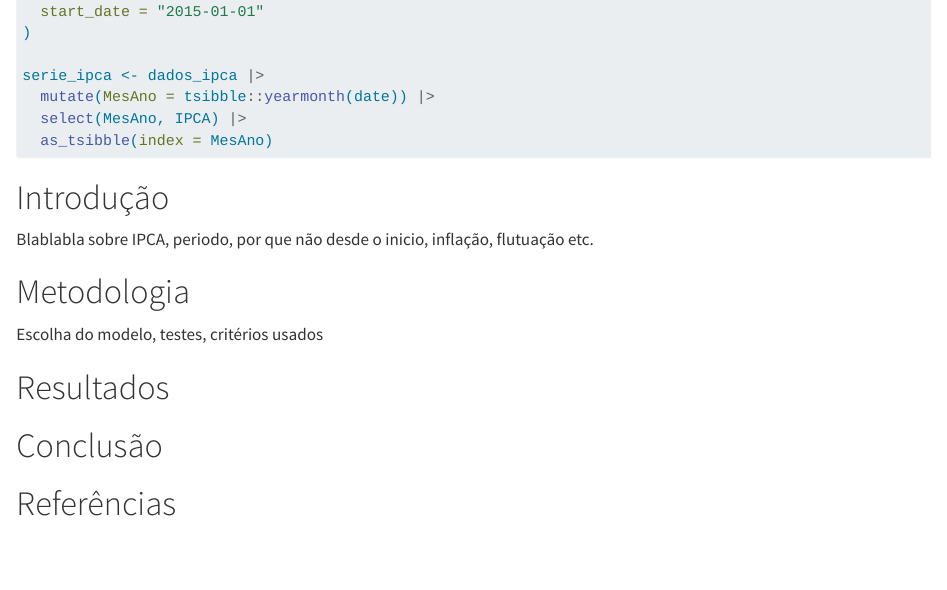
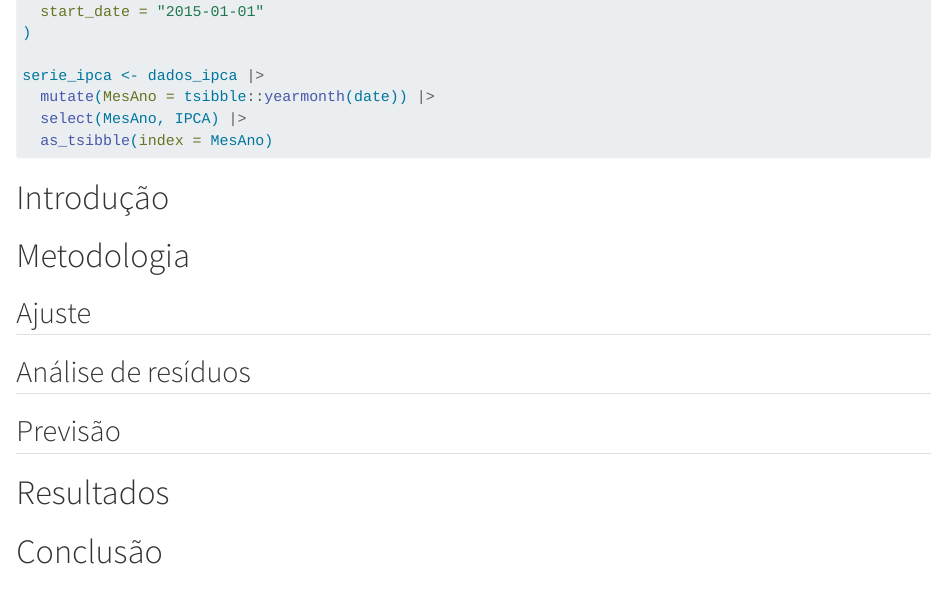
Before and after one commit to Davidcms23/st-mlg, a Quarto document (series-temporais/ipca_relatorio.qmd): the page in a window 1100 px wide, from 280 px down. Rendered offline with R 4.5, knitr and Pandoc in place of Quarto, with nearby package versions; the code chunks are not run, so their results and figures are left out.

Commit message:
Revisando estrutura da sessão de metodologia
Updated the structure of the report by adding sections for 'Ajuste', 'Análise de resíduos', and 'Previsão', and removed placeholder text.

```diff
--- a/series-temporais/ipca_relatorio.qmd
+++ b/series-temporais/ipca_relatorio.qmd
@@ -30,20 +30,15 @@
 
 # Introdução
 
-Blablabla sobre IPCA, periodo,
-por que não desde o inicio,
-inflação,
-flutuação etc.
-
 # Metodologia
 
-Escolha do modelo,
-testes,
-critérios usados
+## Ajuste
+
+## Análise de resíduos
+
+## Previsão
 
 # Resultados
-
-
 
 # Conclusão
 
```
